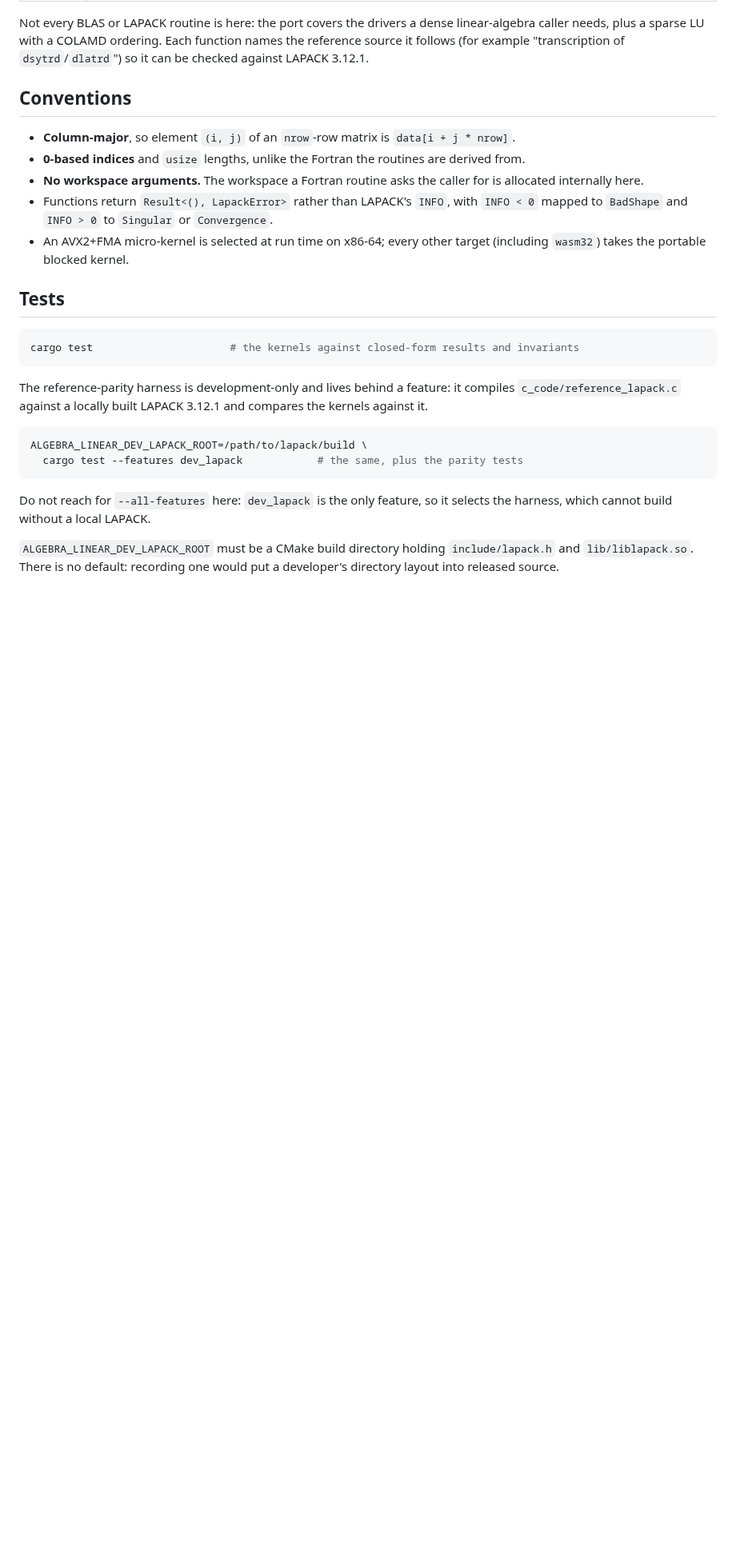
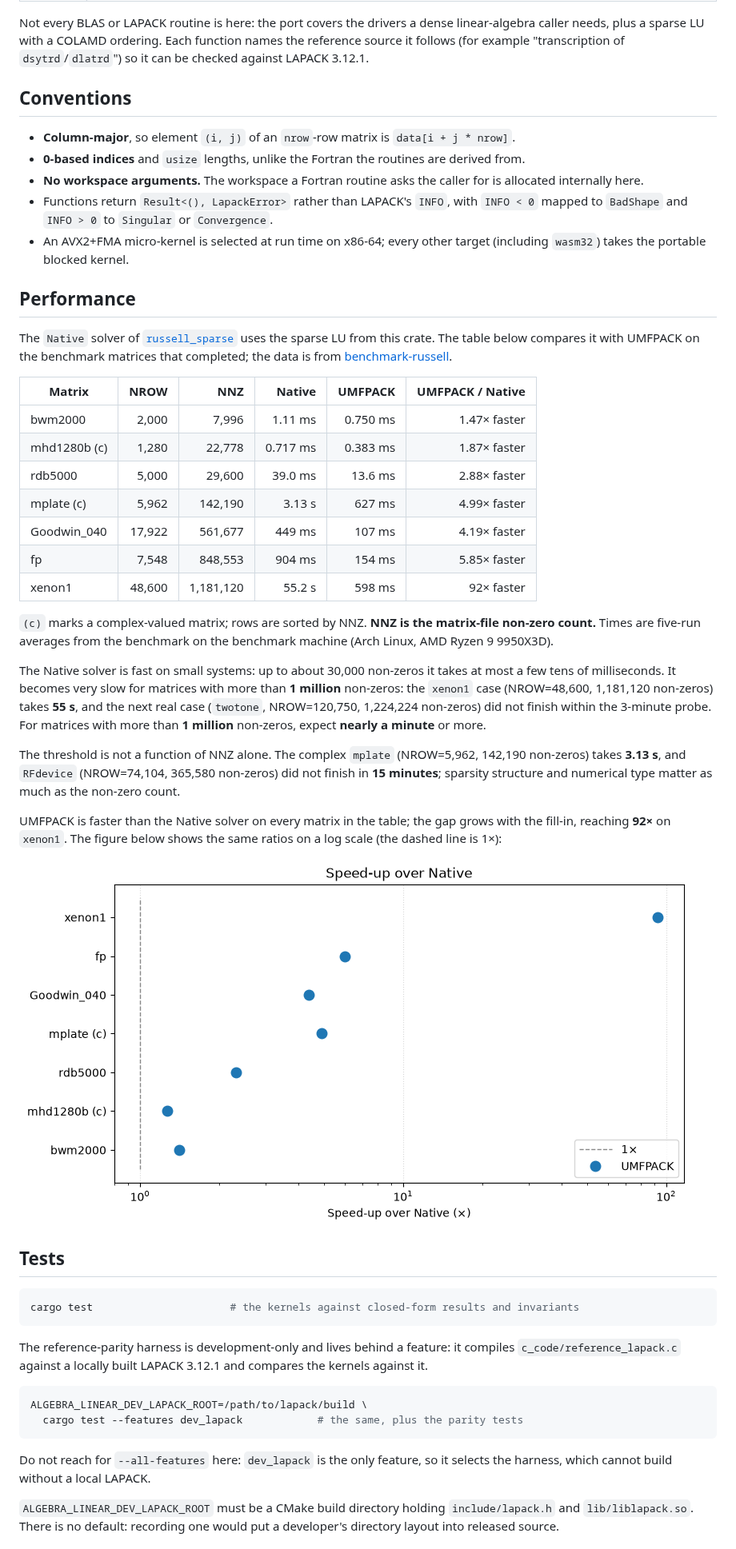
Before and after one commit to cpmech/algebra_linear, a Markdown page: README.md, the part around the change. Shown at 80% size. Drawn GitHub-style; pictures changed too: docs/plot_speedup_umfpack.png (added); blank space fills up the shorter version.

Commit message:
Document the sparse LU performance with UMFPACK
Add the Native/UMFPACK table, the scaling paragraphs and the UMFPACK
speed-up figure to the README.

````diff
--- a/README.md
+++ b/README.md
@@ -32,6 +32,30 @@ linear-algebra caller needs, plus a sparse LU with a COLAMD ordering. Each funct
 - An AVX2+FMA micro-kernel is selected at run time on x86-64; every other target
   (including `wasm32`) takes the portable blocked kernel.
 
+## Performance
+
+The `Native` solver of [`russell_sparse`](https://crates.io/crates/russell_sparse) uses the sparse LU from this crate. The table below compares it with UMFPACK on the benchmark matrices that completed; the data is from [benchmark-russell](https://github.com/cpmech/benchmark-russell).
+
+| Matrix | NROW | NNZ | Native | UMFPACK | UMFPACK / Native |
+| --- | ---: | ---: | ---: | ---: | ---: |
+| bwm2000 | 2,000 | 7,996 | 1.11 ms | 0.750 ms | 1.47× faster |
+| mhd1280b (c) | 1,280 | 22,778 | 0.717 ms | 0.383 ms | 1.87× faster |
+| rdb5000 | 5,000 | 29,600 | 39.0 ms | 13.6 ms | 2.88× faster |
+| mplate (c) | 5,962 | 142,190 | 3.13 s | 627 ms | 4.99× faster |
+| Goodwin_040 | 17,922 | 561,677 | 449 ms | 107 ms | 4.19× faster |
+| fp | 7,548 | 848,553 | 904 ms | 154 ms | 5.85× faster |
+| xenon1 | 48,600 | 1,181,120 | 55.2 s | 598 ms | 92× faster |
+
+`(c)` marks a complex-valued matrix; rows are sorted by NNZ. **NNZ is the matrix-file non-zero count.** Times are five-run averages from the benchmark on the benchmark machine (Arch Linux, AMD Ryzen 9 9950X3D).
+
+The Native solver is fast on small systems: up to about 30,000 non-zeros it takes at most a few tens of milliseconds. It becomes very slow for matrices with more than **1 million** non-zeros: the `xenon1` case (NROW=48,600, 1,181,120 non-zeros) takes **55 s**, and the next real case (`twotone`, NROW=120,750, 1,224,224 non-zeros) did not finish within the 3-minute probe. For matrices with more than **1 million** non-zeros, expect **nearly a minute** or more.
+
+The threshold is not a function of NNZ alone. The complex `mplate` (NROW=5,962, 142,190 non-zeros) takes **3.13 s**, and `RFdevice` (NROW=74,104, 365,580 non-zeros) did not finish in **15 minutes**; sparsity structure and numerical type matter as much as the non-zero count.
+
+UMFPACK is faster than the Native solver on every matrix in the table; the gap grows with the fill-in, reaching **92×** on `xenon1`. The figure below shows the same ratios on a log scale (the dashed line is 1×):
+
+![UMFPACK speed-up over the Native solver](docs/plot_speedup_umfpack.png)
+
 ## Tests
 
 ```bash
````
Also changed, not shown: 1 other file.
